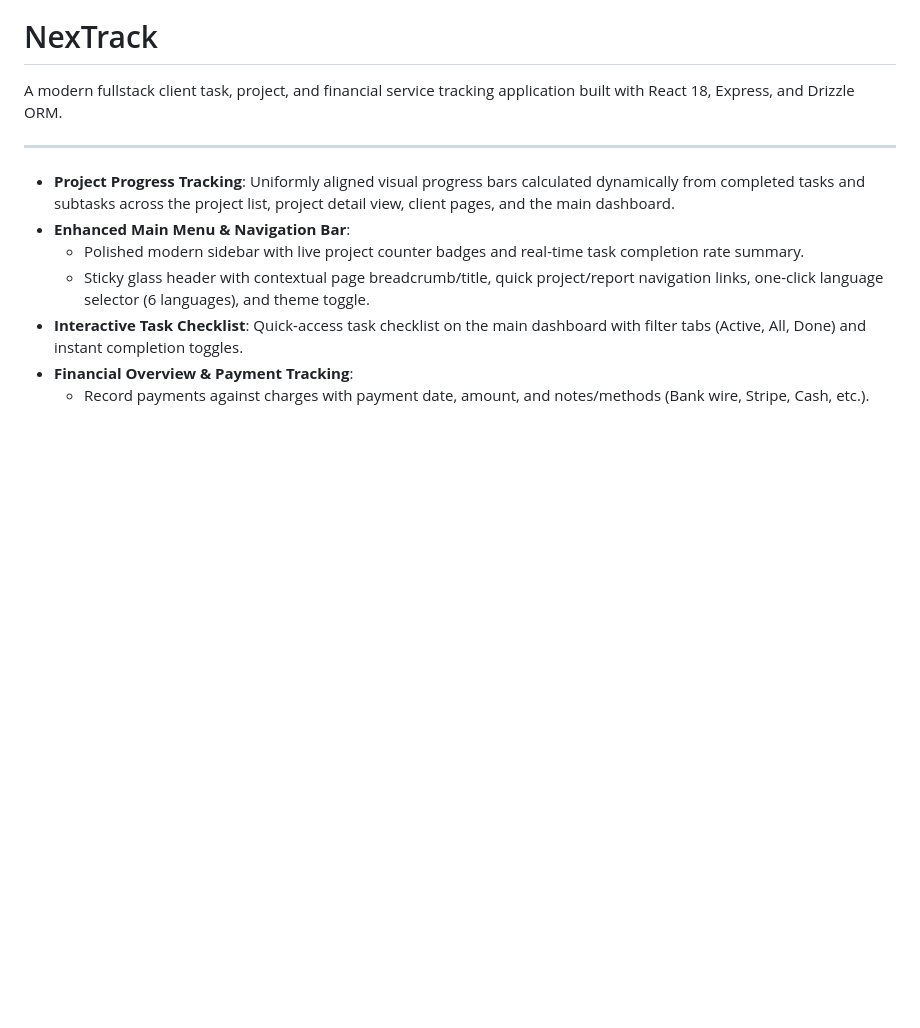
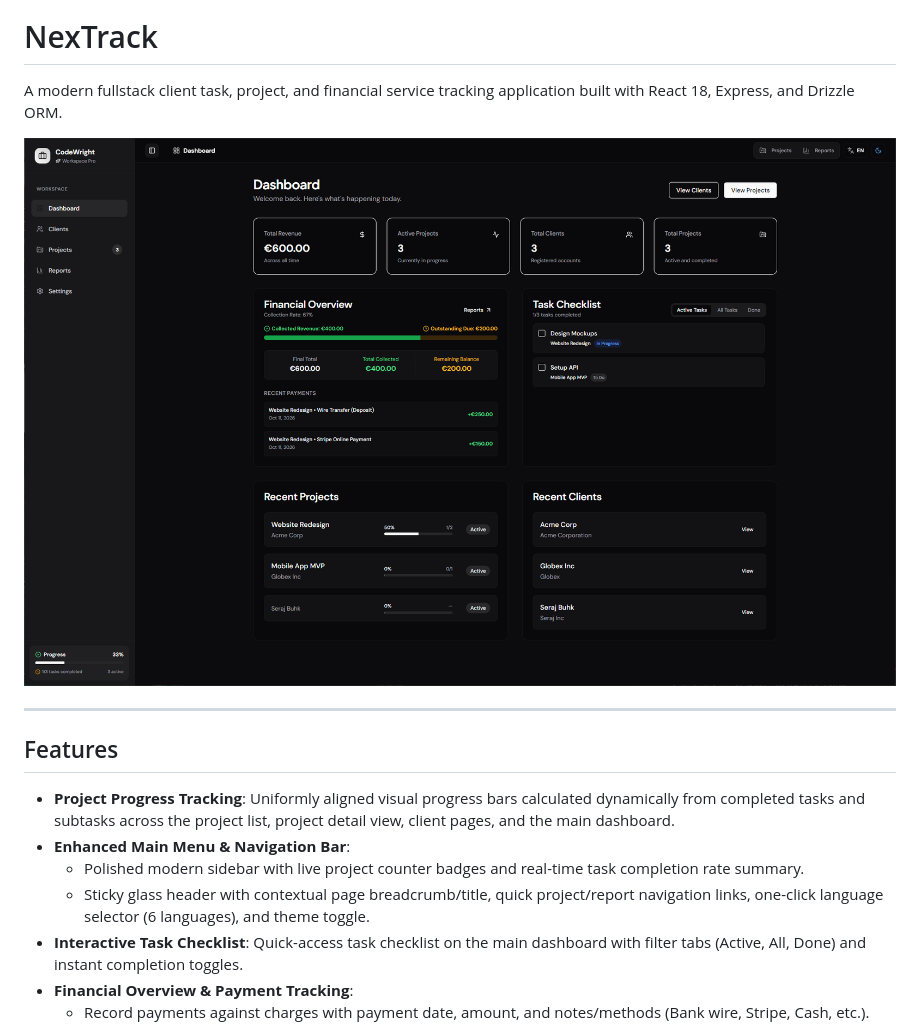
Before and after one commit to senortiago/NexTrack-Client-Task-Manager, a Markdown page: README.md, the part around the change. Rendered like a GitHub page; pictures changed too: dasshot.png (added); blank space fills up the shorter version.

Commit message:
docs: add dashboard screenshot, universal portfolio showcase image, and portfolio template guide

```diff
--- a/README.md
+++ b/README.md
@@ -2,7 +2,11 @@
 
 A modern fullstack client task, project, and financial service tracking application built with React 18, Express, and Drizzle ORM.
 
+![NexTrack Dashboard Screenshot](./dasshot.png)
+
 ---
+
+## Features
 
 - **Project Progress Tracking**: Uniformly aligned visual progress bars calculated dynamically from completed tasks and subtasks across the project list, project detail view, client pages, and the main dashboard.
 - **Enhanced Main Menu & Navigation Bar**:
```
Also changed, not shown: PORTFOLIO_TEMPLATE.md (added, +64 -0 lines), fiverr-portfolio-showcase.jpg, portfolio-showcase.jpg (added).
